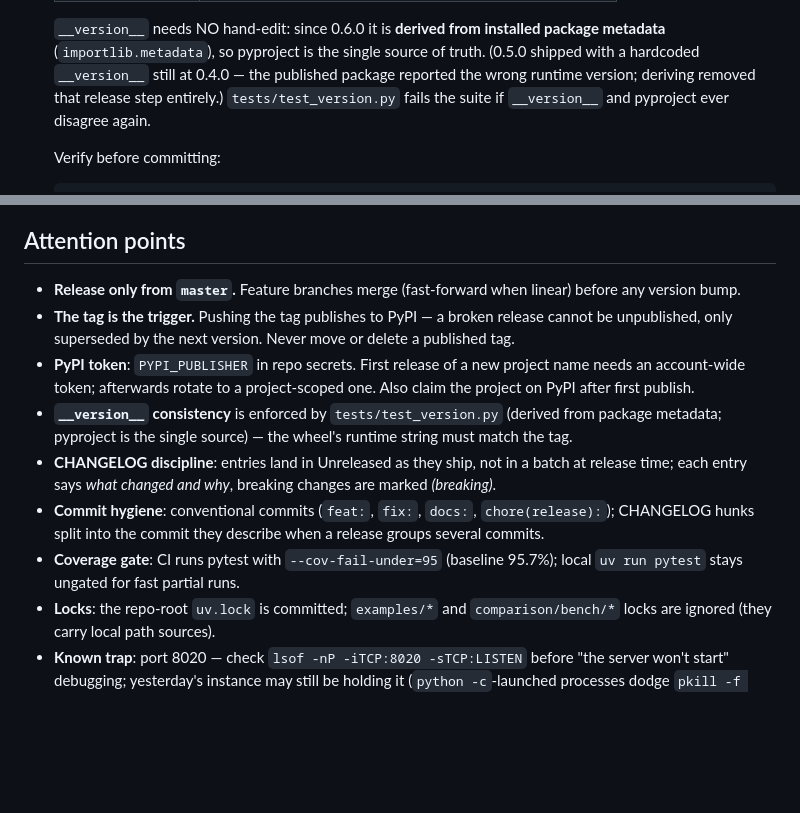
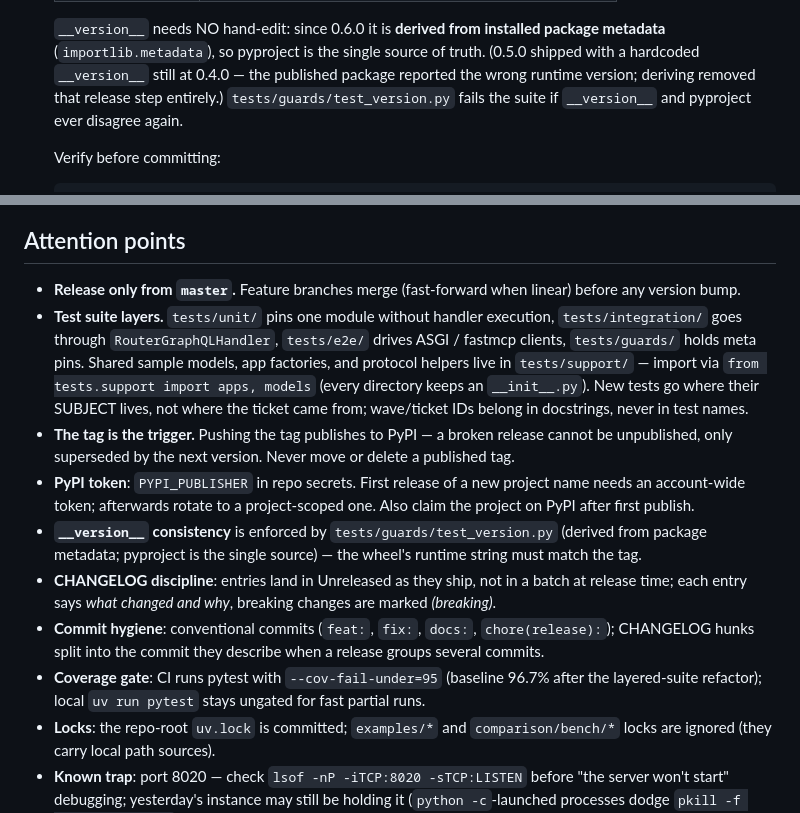
Before and after one commit to KLR-Pattern/fastapi-gql-mcp, a Markdown page: AGENTS.md, 2 parts joined by grey strips. Rendered like a GitHub page; blank space fills up the shorter version.

```diff
--- a/AGENTS.md
+++ b/AGENTS.md
@@ -23,7 +23,7 @@ changes you are shipping.
    single source of truth. (0.5.0 shipped with a hardcoded `__version__`
    still at 0.4.0 — the published package reported the wrong runtime
    version; deriving removed that release step entirely.)
-   `tests/test_version.py` fails the suite if `__version__` and pyproject
+   `tests/guards/test_version.py` fails the suite if `__version__` and pyproject
    ever disagree again.
 
    Verify before committing:
@@ -76,13 +76,21 @@ changes you are shipping.
 
 - **Release only from `master`.** Feature branches merge (fast-forward when
   linear) before any version bump.
+- **Test suite layers.** `tests/unit/` pins one module without handler
+  execution, `tests/integration/` goes through `RouterGraphQLHandler`,
+  `tests/e2e/` drives ASGI / fastmcp clients, `tests/guards/` holds meta
+  pins. Shared sample models, app factories, and protocol helpers live in
+  `tests/support/` — import via `from tests.support import apps, models`
+  (every directory keeps an `__init__.py`). New tests go where their
+  SUBJECT lives, not where the ticket came from; wave/ticket IDs belong in
+  docstrings, never in test names.
 - **The tag is the trigger.** Pushing the tag publishes to PyPI — a broken
   release cannot be unpublished, only superseded by the next version. Never
   move or delete a published tag.
 - **PyPI token**: `PYPI_PUBLISHER` in repo secrets. First release of a new
   project name needs an account-wide token; afterwards rotate to a
   project-scoped one. Also claim the project on PyPI after first publish.
-- **`__version__` consistency** is enforced by `tests/test_version.py`
+- **`__version__` consistency** is enforced by `tests/guards/test_version.py`
   (derived from package metadata; pyproject is the single source) — the
   wheel's runtime string must match the tag.
 - **CHANGELOG discipline**: entries land in Unreleased as they ship, not in
@@ -92,7 +100,8 @@ changes you are shipping.
   `chore(release):`); CHANGELOG hunks split into the commit they describe
   when a release groups several commits.
 - **Coverage gate**: CI runs pytest with `--cov-fail-under=95` (baseline
-  95.7%); local `uv run pytest` stays ungated for fast partial runs.
+  96.7% after the layered-suite refactor); local `uv run pytest` stays
+  ungated for fast partial runs.
 - **Locks**: the repo-root `uv.lock` is committed; `examples/*` and
   `comparison/bench/*` locks are ignored (they carry local path sources).
 - **Known trap**: port 8020 — check `lsof -nP -iTCP:8020 -sTCP:LISTEN`
```
Also changed, not shown: CHANGELOG.md (+29 -2 lines).
